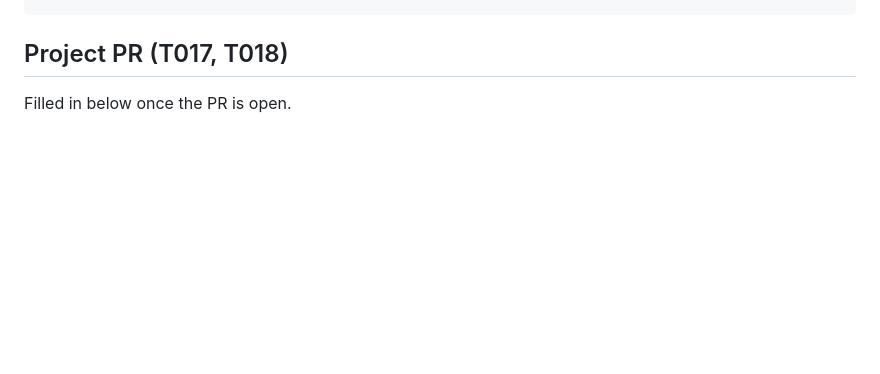
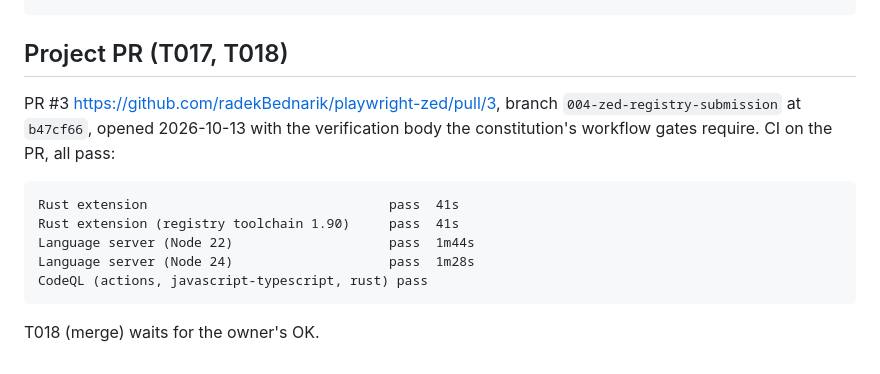
Before and after one commit to radekBednarik/playwright-zed, a Markdown page: specs/004-zed-registry-submission/verification.md, the part around the change. GitHub-like rendering; blank space fills up the shorter version.

Commit message:
docs: feature 004 verification records PR #3 and its CI result
Co-Authored-By: Claude Fable 5.1 <noreply@anthropic.com>

````diff
--- a/specs/004-zed-registry-submission/verification.md
+++ b/specs/004-zed-registry-submission/verification.md
@@ -114,4 +114,16 @@ Could not resolve to a Repository (no fork yet; the owner creates it)
 
 ## Project PR (T017, T018)
 
-Filled in below once the PR is open.
+PR #3 https://github.com/radekBednarik/playwright-zed/pull/3, branch
+`004-zed-registry-submission` at `b47cf66`, opened 2026-10-13 with the verification body the
+constitution's workflow gates require. CI on the PR, all pass:
+
+```text
+Rust extension                               pass  41s
+Rust extension (registry toolchain 1.90)     pass  41s
+Language server (Node 22)                    pass  1m44s
+Language server (Node 24)                    pass  1m28s
+CodeQL (actions, javascript-typescript, rust) pass
+```
+
+T018 (merge) waits for the owner's OK.
````
Also changed, not shown: .claude/memory/playwright-zed-project.md (+7 -2 lines), specs/004-zed-registry-submission/tasks.md (+1 -1 lines).
